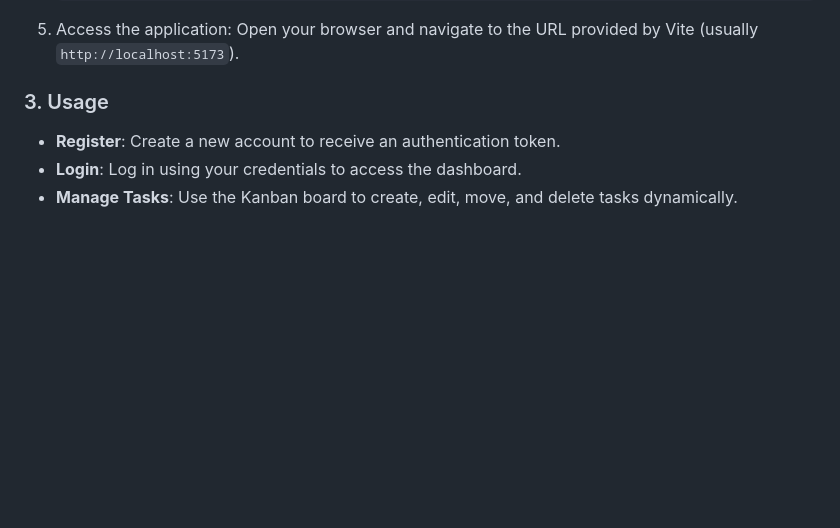
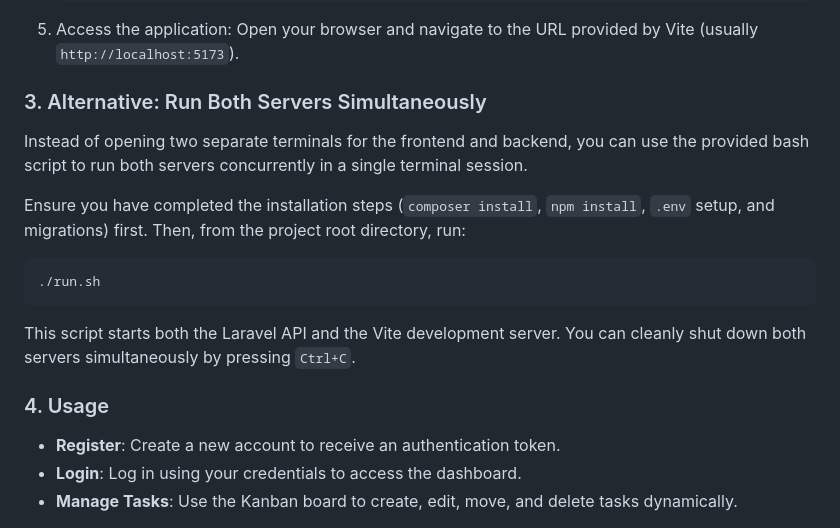
Before and after one commit to devdevaraj/knovista-task-manager, a Markdown page: README.md, the part around the change. Drawn GitHub-style; blank space fills up the shorter version.

Commit message:
Update README about runner script

````diff
--- a/README.md
+++ b/README.md
@@ -100,7 +100,17 @@ Before you begin, ensure you have the following installed on your system:
 5. Access the application:
    Open your browser and navigate to the URL provided by Vite (usually `http://localhost:5173`).
 
-### 3. Usage
+### 3. Alternative: Run Both Servers Simultaneously
+Instead of opening two separate terminals for the frontend and backend, you can use the provided bash script to run both servers concurrently in a single terminal session.
+
+Ensure you have completed the installation steps (`composer install`, `npm install`, `.env` setup, and migrations) first. Then, from the project root directory, run:
+
+```bash
+./run.sh
+```
+This script starts both the Laravel API and the Vite development server. You can cleanly shut down both servers simultaneously by pressing `Ctrl+C`.
+
+### 4. Usage
 - **Register**: Create a new account to receive an authentication token.
 - **Login**: Log in using your credentials to access the dashboard.
 - **Manage Tasks**: Use the Kanban board to create, edit, move, and delete tasks dynamically.
````
